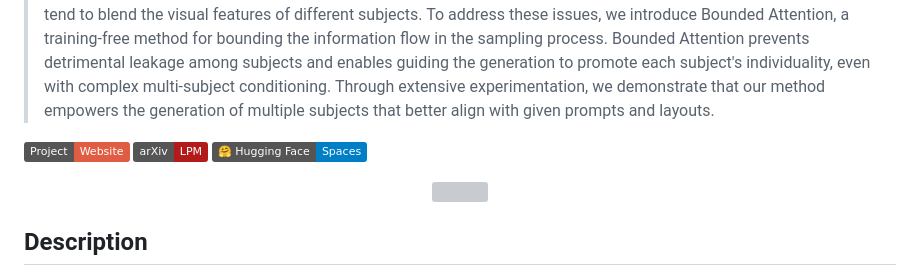
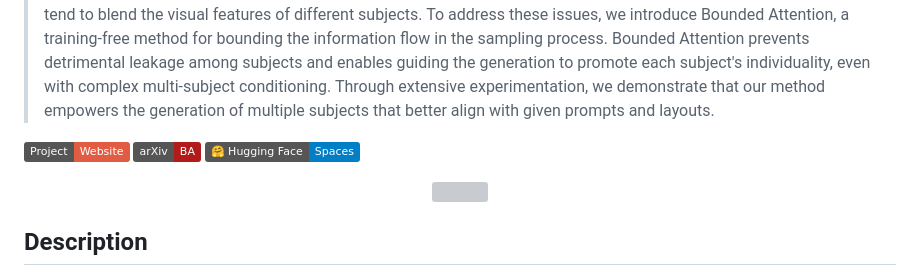
Before and after one commit to omer11a/bounded-attention, a Markdown page: README.md, the part around the change. Rendered like a GitHub page; badges without logos; grey boxes are pictures that could not be loaded.

Commit message:
Fixed arXiv badge

```diff
--- a/README.md
+++ b/README.md
@@ -5,7 +5,7 @@
 > Text-to-image diffusion models have an unprecedented ability to generate diverse and high-quality images. However, they often struggle to faithfully capture the intended semantics of complex input prompts that include multiple subjects. Recently, numerous layout-to-image extensions have been introduced to improve user control, aiming to localize subjects represented by specific tokens. Yet, these methods often produce semantically inaccurate images, especially when dealing with multiple semantically or visually similar subjects. In this work, we study and analyze the causes of these limitations. Our exploration reveals that the primary issue stems from inadvertent semantic leakage between subjects in the denoising process. This leakage is attributed to the diffusion model’s attention layers, which tend to blend the visual features of different subjects. To address these issues, we introduce Bounded Attention, a training-free method for bounding the information flow in the sampling process. Bounded Attention prevents detrimental leakage among subjects and enables guiding the generation to promote each subject's individuality, even with complex multi-subject conditioning. Through extensive experimentation, we demonstrate that our method empowers the generation of multiple subjects that better align with given prompts and layouts.
 
 <a href="https://omer11a.github.io/bounded-attention/"><img src="https://img.shields.io/static/v1?label=Project&message=Website&color=red" height=20.5></a>
-<a href="https://arxiv.org/abs/2403.16990"><img src="https://img.shields.io/badge/arXiv-LPM-b31b1b.svg" height=20.5></a>
+<a href="https://arxiv.org/abs/2403.16990"><img src="https://img.shields.io/badge/arXiv-BA-b31b1b.svg" height=20.5></a>
 [![Hugging Face Spaces](https://img.shields.io/badge/%F0%9F%A4%97%20Hugging%20Face-Spaces-blue)](https://huggingface.co/spaces/omer11a/bounded-attention)
 
 <p align="center">
```
